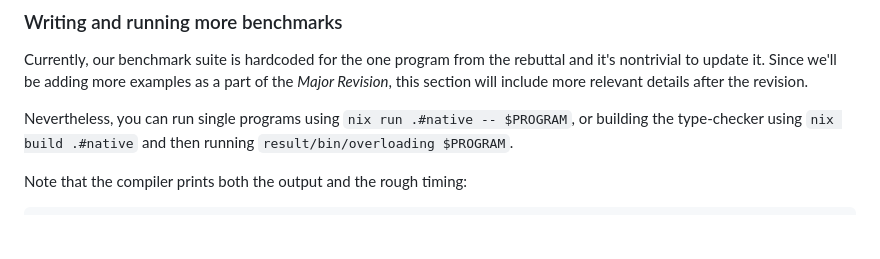
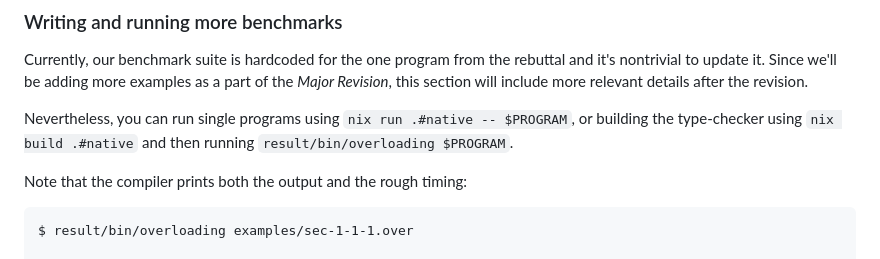
Before and after one commit to se-tuebingen/oopsla-2025-artifact-overloading, a Markdown page: README.md, the part around the change. Rendered like a GitHub page; blank space fills up the shorter version.

Commit message:
Add missing command to README

````diff
--- a/README.md
+++ b/README.md
@@ -224,6 +224,8 @@ or building the type-checker using `nix build .#native` and then running `result
 
 Note that the compiler prints both the output and the rough timing:
 ```
+$ result/bin/overloading examples/sec-1-1-1.over
+
 Parsing: 64.375µs
 Renaming and gathering choices: 15.583µs
 Constraint gathering: 27.5µs
````
